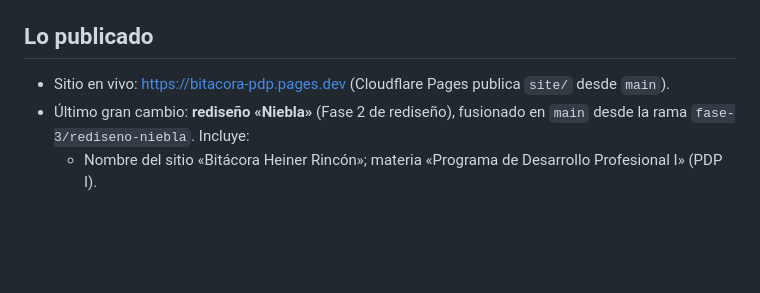
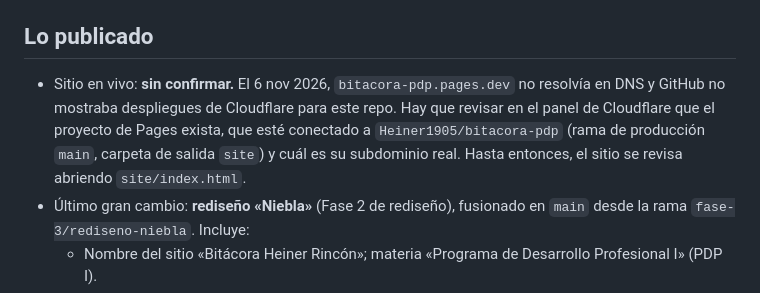
Before and after one commit to Heiner1905/bitacora-pdp, a Markdown page: docs/ESTADO-ACTUAL.md, the part around the change. GitHub-like rendering; blank space fills up the shorter version.

Commit message:
Docs: el despliegue en Cloudflare Pages queda por confirmar
Co-Authored-By: Claude Opus 5.5 <noreply@anthropic.com>

```diff
--- a/docs/ESTADO-ACTUAL.md
+++ b/docs/ESTADO-ACTUAL.md
@@ -3,7 +3,7 @@
 Léelo justo después de `CLAUDE.md` al abrir un chat nuevo. Resume dónde quedó todo y qué sigue.
 
 ## Lo publicado
-- Sitio en vivo: https://bitacora-pdp.pages.dev (Cloudflare Pages publica `site/` desde `main`).
+- Sitio en vivo: **sin confirmar.** El 6 nov 2026, `bitacora-pdp.pages.dev` no resolvía en DNS y GitHub no mostraba despliegues de Cloudflare para este repo. Hay que revisar en el panel de Cloudflare que el proyecto de Pages exista, que esté conectado a `Heiner1905/bitacora-pdp` (rama de producción `main`, carpeta de salida `site`) y cuál es su subdominio real. Hasta entonces, el sitio se revisa abriendo `site/index.html`.
 - Último gran cambio: **rediseño «Niebla»** (Fase 2 de rediseño), fusionado en `main` desde la rama `fase-3/rediseno-niebla`. Incluye:
   - Nombre del sitio «Bitácora Heiner Rincón»; materia «Programa de Desarrollo Profesional I» (PDP I).
   - **Paleta pastel «Niebla»** (`site/css/tokens.css`). Los tokens viejos (`--noche`, `--hielo`, …) quedan como alias de los nuevos (`--fondo`, `--tinta`, …). El emblema se recolorea en tinta desde CSS, sin tocar su forma.
```
